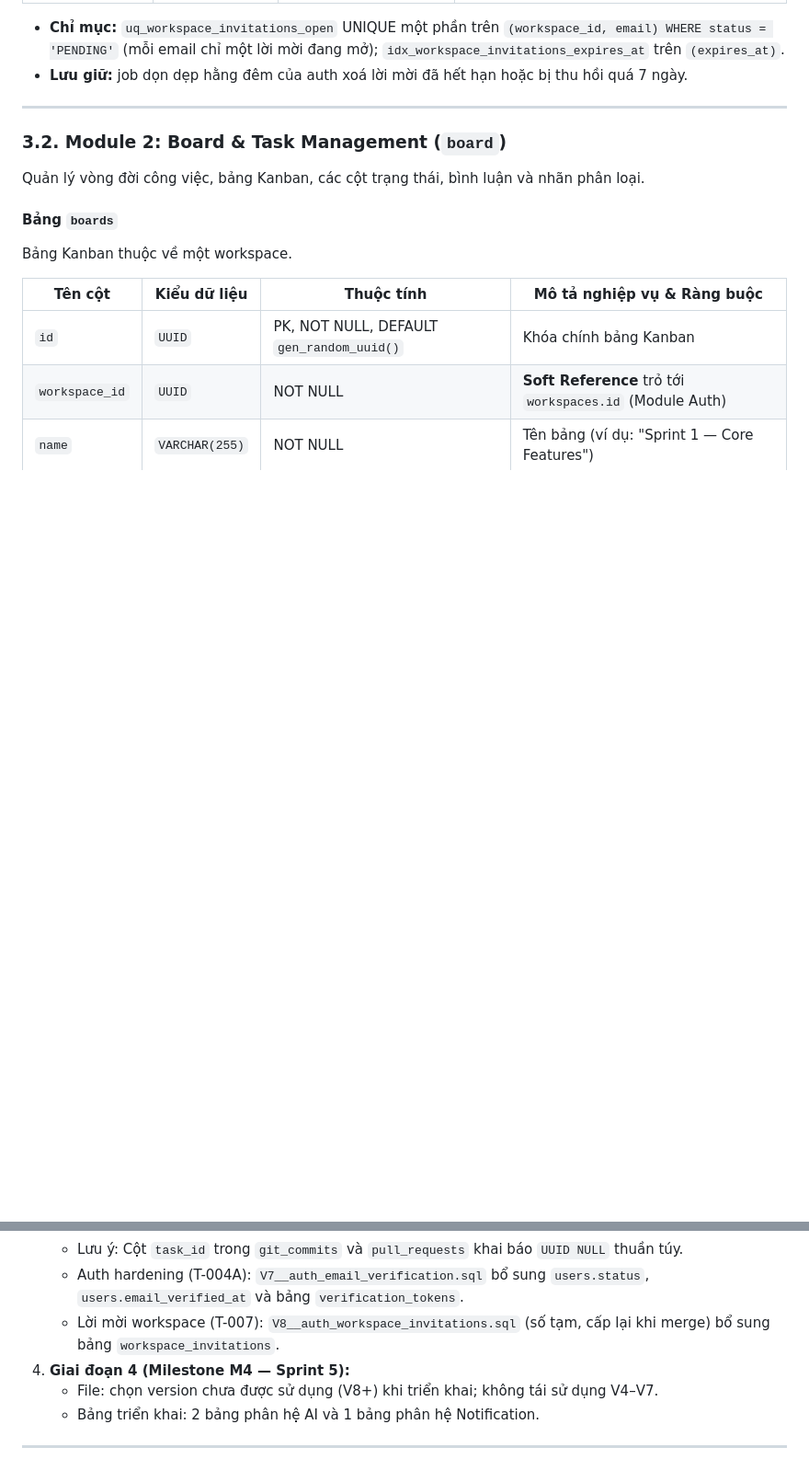
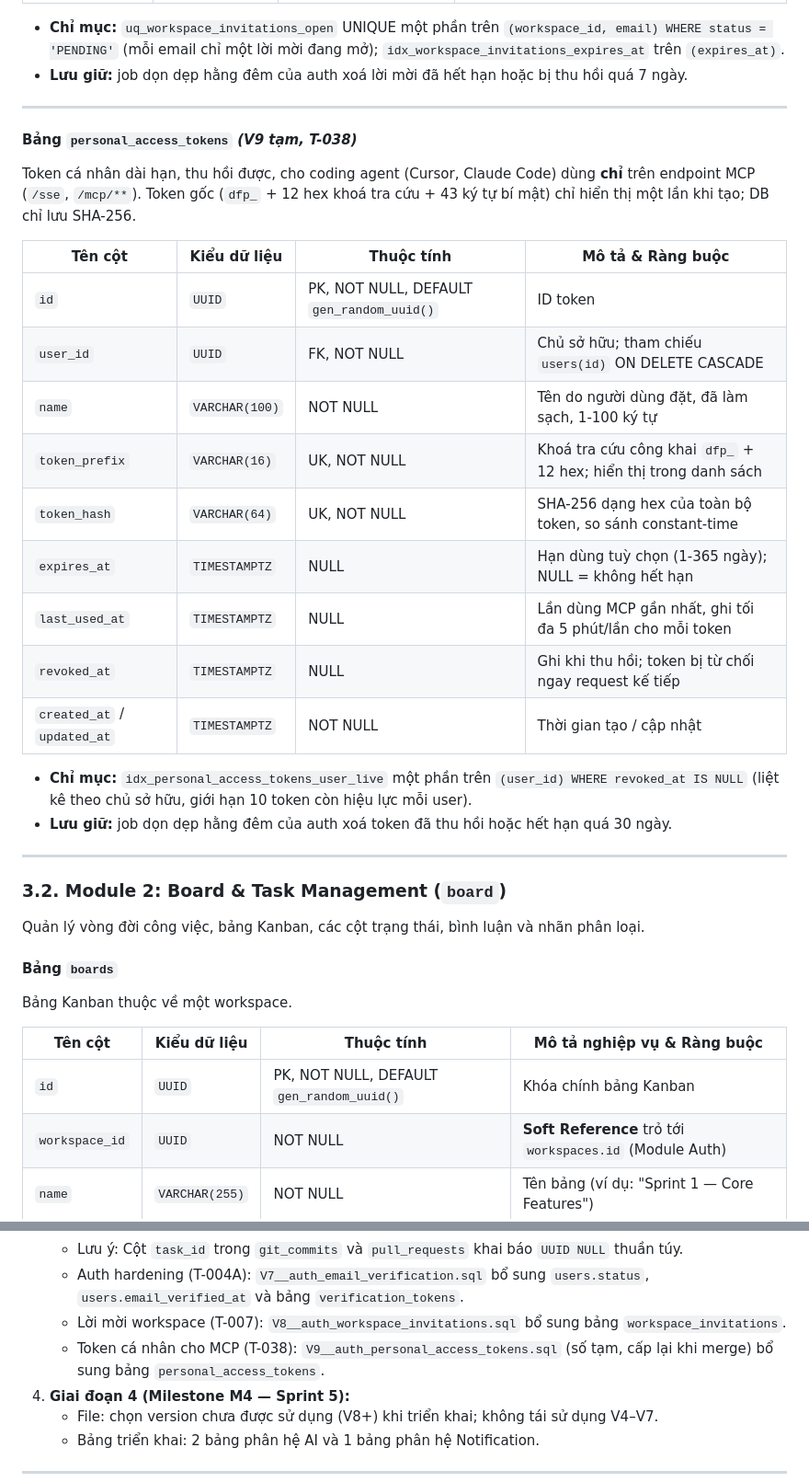
Before and after one commit to N-Tien-L/DevFlow, a Markdown page: docs/DATABASE_DESIGN_VI.md, 2 parts joined by grey strips. Shown at 92% size. Rendered like a GitHub page; blank space fills up the shorter version.

Commit message:
docs(auth): document personal_access_tokens table
Refs #T-038

```diff
--- a/docs/DATABASE_DESIGN_VI.md
+++ b/docs/DATABASE_DESIGN_VI.md
@@ -252,6 +252,26 @@ Lời mời tham gia workspace, dùng một lần và có hạn. Chỉ lưu SHA-
 
 - **Chỉ mục:** `uq_workspace_invitations_open` UNIQUE một phần trên `(workspace_id, email) WHERE status = 'PENDING'` (mỗi email chỉ một lời mời đang mở); `idx_workspace_invitations_expires_at` trên `(expires_at)`.
 - **Lưu giữ:** job dọn dẹp hằng đêm của auth xoá lời mời đã hết hạn hoặc bị thu hồi quá 7 ngày.
+
+---
+
+#### Bảng `personal_access_tokens` *(V9 tạm, T-038)*
+Token cá nhân dài hạn, thu hồi được, cho coding agent (Cursor, Claude Code) dùng **chỉ** trên endpoint MCP (`/sse`, `/mcp/**`). Token gốc (`dfp_` + 12 hex khoá tra cứu + 43 ký tự bí mật) chỉ hiển thị một lần khi tạo; DB chỉ lưu SHA-256.
+
+| Tên cột | Kiểu dữ liệu | Thuộc tính | Mô tả & Ràng buộc |
+|---|---|---|---|
+| `id` | `UUID` | PK, NOT NULL, DEFAULT `gen_random_uuid()` | ID token |
+| `user_id` | `UUID` | FK, NOT NULL | Chủ sở hữu; tham chiếu `users(id)` ON DELETE CASCADE |
+| `name` | `VARCHAR(100)` | NOT NULL | Tên do người dùng đặt, đã làm sạch, 1-100 ký tự |
+| `token_prefix` | `VARCHAR(16)` | UK, NOT NULL | Khoá tra cứu công khai `dfp_` + 12 hex; hiển thị trong danh sách |
+| `token_hash` | `VARCHAR(64)` | UK, NOT NULL | SHA-256 dạng hex của toàn bộ token, so sánh constant-time |
+| `expires_at` | `TIMESTAMPTZ` | NULL | Hạn dùng tuỳ chọn (1-365 ngày); NULL = không hết hạn |
+| `last_used_at` | `TIMESTAMPTZ` | NULL | Lần dùng MCP gần nhất, ghi tối đa 5 phút/lần cho mỗi token |
+| `revoked_at` | `TIMESTAMPTZ` | NULL | Ghi khi thu hồi; token bị từ chối ngay request kế tiếp |
+| `created_at` / `updated_at` | `TIMESTAMPTZ` | NOT NULL | Thời gian tạo / cập nhật |
+
+- **Chỉ mục:** `idx_personal_access_tokens_user_live` một phần trên `(user_id) WHERE revoked_at IS NULL` (liệt kê theo chủ sở hữu, giới hạn 10 token còn hiệu lực mỗi user).
+- **Lưu giữ:** job dọn dẹp hằng đêm của auth xoá token đã thu hồi hoặc hết hạn quá 30 ngày.
 
 ---
 
@@ -655,7 +675,8 @@ V3–V5 đã được triển khai cho board audit, task audit và task version.
    - Bảng triển khai: 5 bảng phân hệ Git & CI.
    - Lưu ý: Cột `task_id` trong `git_commits` và `pull_requests` khai báo `UUID NULL` thuần túy.
    - Auth hardening (T-004A): `V7__auth_email_verification.sql` bổ sung `users.status`, `users.email_verified_at` và bảng `verification_tokens`.
-   - Lời mời workspace (T-007): `V8__auth_workspace_invitations.sql` (số tạm, cấp lại khi merge) bổ sung bảng `workspace_invitations`.
+   - Lời mời workspace (T-007): `V8__auth_workspace_invitations.sql` bổ sung bảng `workspace_invitations`.
+   - Token cá nhân cho MCP (T-038): `V9__auth_personal_access_tokens.sql` (số tạm, cấp lại khi merge) bổ sung bảng `personal_access_tokens`.
 4. **Giai đoạn 4 (Milestone M4 — Sprint 5):**
    - File: chọn version chưa được sử dụng (V8+) khi triển khai; không tái sử dụng V4–V7.
    - Bảng triển khai: 2 bảng phân hệ AI và 1 bảng phân hệ Notification.
```
Also changed, not shown: docs/DATABASE_DESIGN.md (+22 -1 lines).
